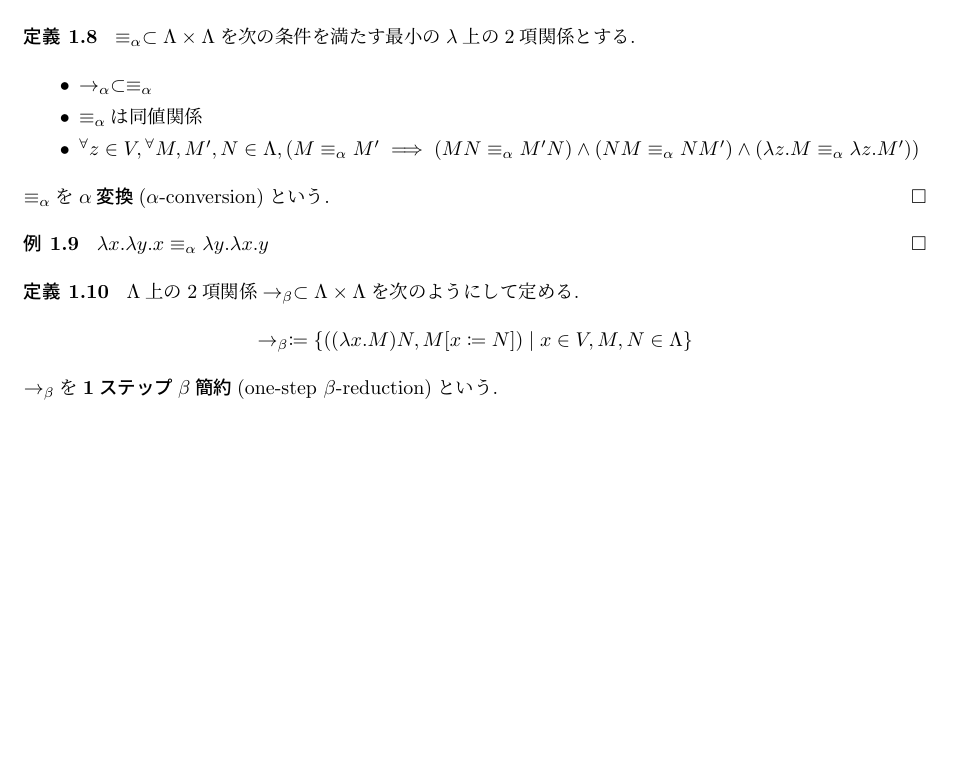
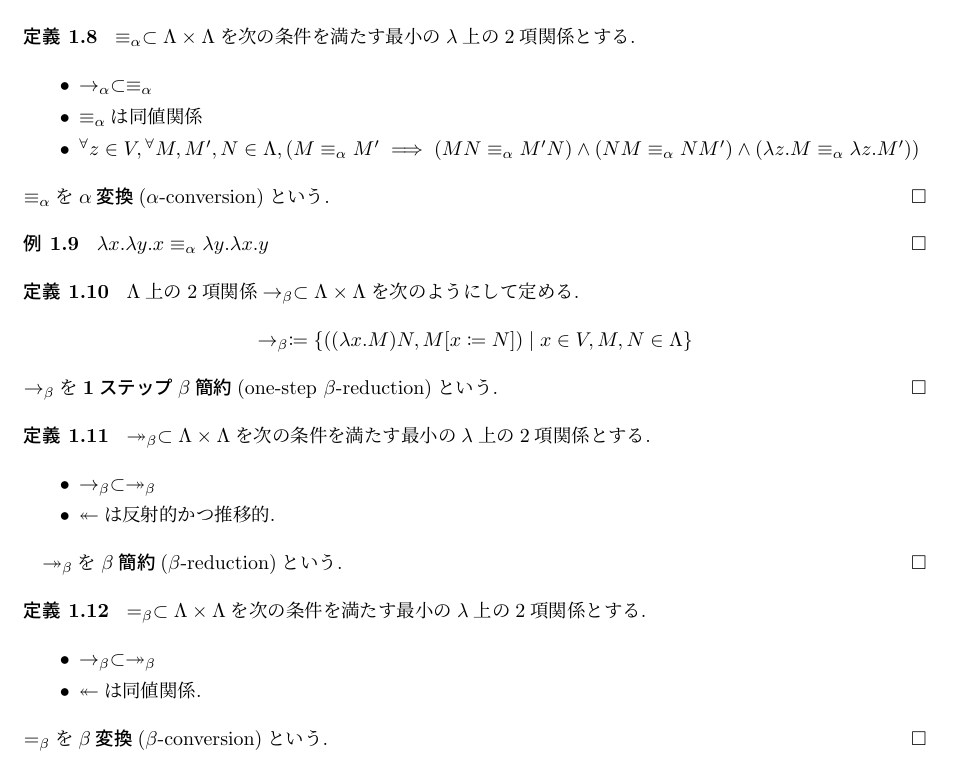
Before and after one commit to ys-math/math-study, a LaTeX document (lambda_calculus/main.tex, which reads lambda_calculus/ch01.tex): part of page 4 of 4, cut so that both start at the same text, the shorter picture padded with empty space. Compiled offline with upLaTeX and dvipdfmx.

Commit message:
feat(lambda_calculus): add definitions for beta reduction and beta conversion

```diff
--- a/lambda_calculus/ch01.tex
+++ b/lambda_calculus/ch01.tex
@@ -98,4 +98,26 @@ $\Lambda$上の2項関係$\to_\beta \subset \Lambda \times \Lambda$を次のよ
     $\to_\beta \coloneq \{((\lambda x.M)N, M \lbrack x \coloneq N \rbrack) \mid x \in V, M, N \in \Lambda\}$
 \end{center}
 $\to_\beta$を\textbf{1ステップ$\beta$簡約}(one-step $\beta$-reduction)という.
+\hfill $\square$
 \end{definition}
+
+\begin{definition}
+$\twoheadrightarrow_\beta \subset \Lambda \times \Lambda$を次の条件を満たす最小の$\lambda$上の2項関係とする.
+\begin{itemize}
+    \item $\to_\beta \subset \twoheadrightarrow_\beta$
+    \item $\twoheadleftarrow$は反射的かつ推移的.
+\end{itemize}
+
+$\twoheadrightarrow_\beta$を\textbf{$\beta$簡約}($\beta$-reduction)という.
+\hfill $\square$
+\end{definition}
+
+\begin{definition}
+$=_\beta \subset \Lambda \times \Lambda$を次の条件を満たす最小の$\lambda$上の2項関係とする.
+\begin{itemize}
+    \item $\to_\beta \subset \twoheadrightarrow_\beta$
+    \item $\twoheadleftarrow$は同値関係.
+\end{itemize}
+$=_\beta$を\textbf{$\beta$変換}($\beta$-conversion)という.
+\hfill $\square$
+\end{definition}
```
